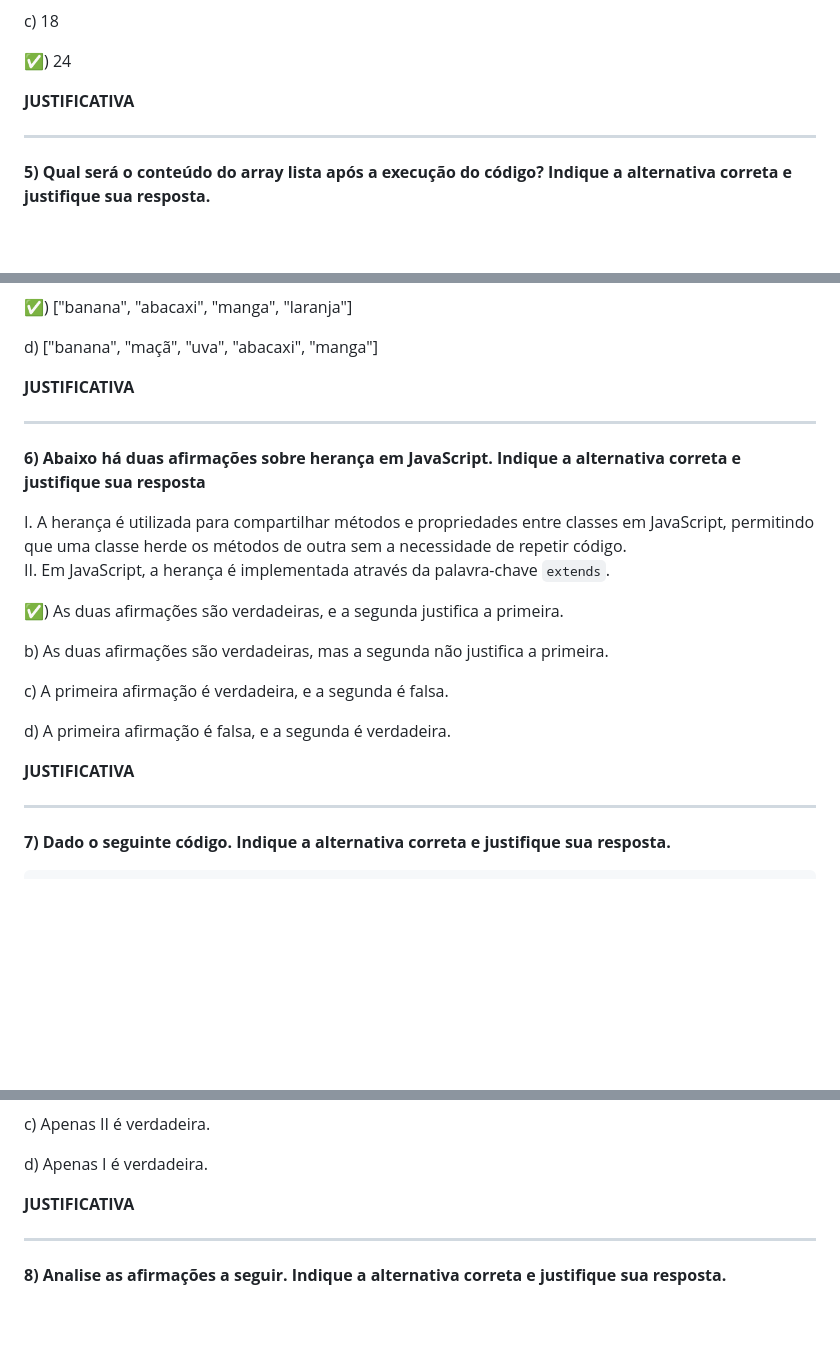
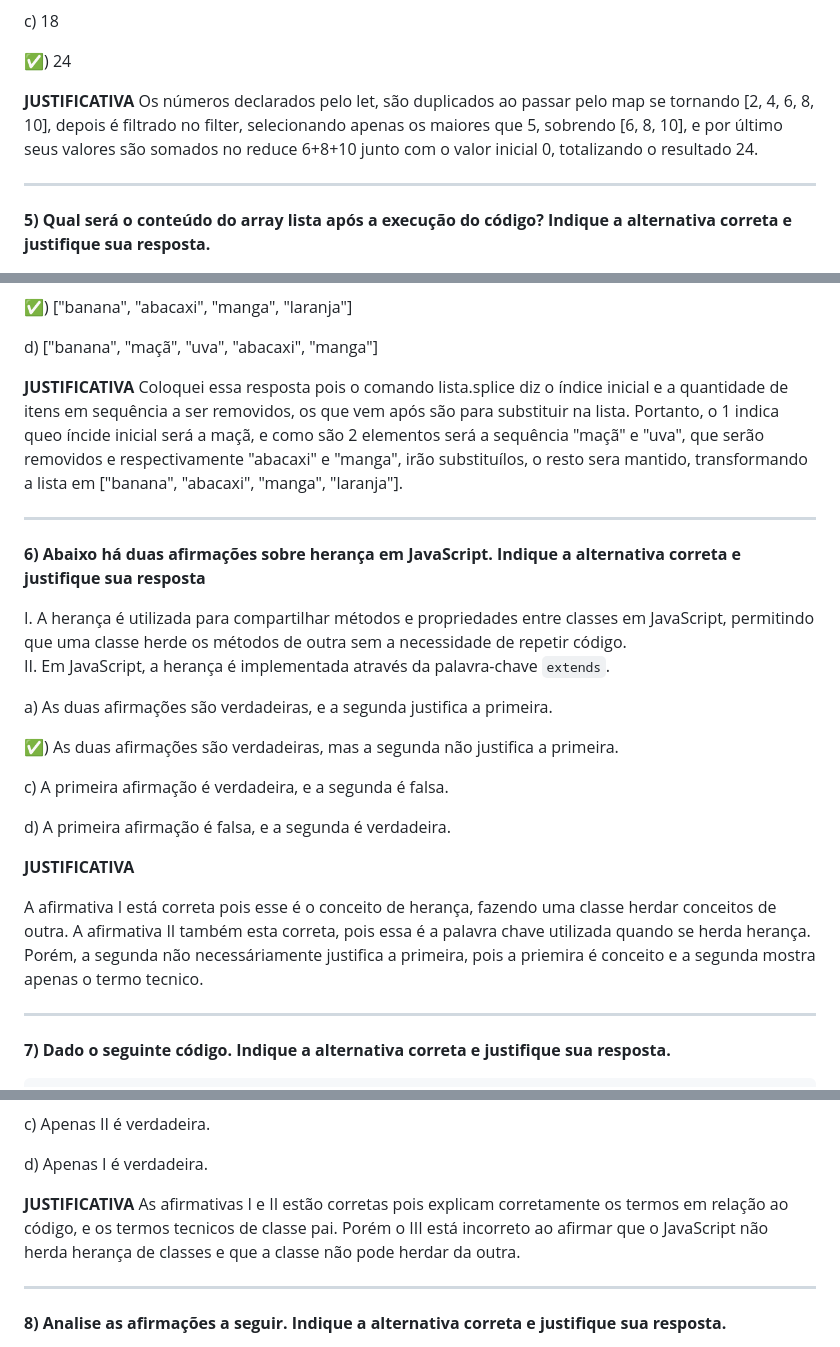
Before and after one commit to marianalreis/jogoIndividual, a Markdown page: README.md, 3 parts joined by grey strips. Drawn GitHub-style; blank space fills up the shorter version.

```diff
--- a/README.md
+++ b/README.md
@@ -96,7 +96,7 @@ c) 18
 ✅) 24
 
 **JUSTIFICATIVA**
-
+Os números declarados pelo let, são duplicados ao passar pelo map se tornando [2, 4, 6, 8, 10], depois é filtrado no filter, selecionando apenas os maiores que 5, sobrendo [6, 8, 10], e por último seus valores são somados no reduce 6+8+10 junto com o valor inicial 0, totalizando o resultado 24.
 ______
 **5) Qual será o conteúdo do array lista após a execução do código? Indique a alternativa correta e justifique sua resposta.**
 
@@ -115,6 +115,7 @@ b) ["banana", "abacaxi", "manga"]
 d) ["banana", "maçã", "uva", "abacaxi", "manga"]
 
 **JUSTIFICATIVA**
+Coloquei essa resposta pois o comando lista.splice diz o índice inicial e a quantidade de itens em sequência a ser removidos, os que vem após são para substituir na lista. Portanto, o 1 indica queo íncide inicial será a maçã, e como são 2 elementos será a sequência "maçã" e "uva", que serão removidos e respectivamente "abacaxi" e "manga", irão substituílos, o resto sera mantido, transformando a lista em ["banana", "abacaxi", "manga", "laranja"].
 
 ______
 **6) Abaixo há duas afirmações sobre herança em JavaScript. Indique a alternativa correta e justifique sua resposta**
@@ -123,9 +124,9 @@ I. A herança é utilizada para compartilhar métodos e propriedades entre class
 II. Em JavaScript, a herança é implementada através da palavra-chave `extends`.
 
 
-✅) As duas afirmações são verdadeiras, e a segunda justifica a primeira.
+a) As duas afirmações são verdadeiras, e a segunda justifica a primeira.
 
-b) As duas afirmações são verdadeiras, mas a segunda não justifica a primeira.
+✅) As duas afirmações são verdadeiras, mas a segunda não justifica a primeira.
 
 c) A primeira afirmação é verdadeira, e a segunda é falsa.
 
@@ -133,7 +134,7 @@ d) A primeira afirmação é falsa, e a segunda é verdadeira.
 
 **JUSTIFICATIVA**
 
-
+A afirmativa I está correta pois esse é o conceito de herança, fazendo uma classe herdar conceitos de outra. A afirmativa II também esta correta, pois essa é a palavra chave utilizada quando se herda herança. Porém, a segunda não necessáriamente justifica a primeira, pois a priemira é conceito e a segunda mostra apenas o termo tecnico.
 ______
 **7) Dado o seguinte código. Indique a alternativa correta e justifique sua resposta.**
 
@@ -178,7 +179,7 @@ c) Apenas II é verdadeira.
 d) Apenas I é verdadeira.
 
 **JUSTIFICATIVA**
-
+As afirmativas I e II estão corretas pois explicam corretamente os termos em relação ao código, e os termos tecnicos de classe pai. Porém o III está incorreto ao afirmar que o JavaScript não herda herança de classes e que a classe não pode herdar da outra.
 ______
 
 **8) Analise as afirmações a seguir. Indique a alternativa correta e justifique sua resposta.**
```
Also changed, not shown: other parts of README.md (+1 -2 lines).
